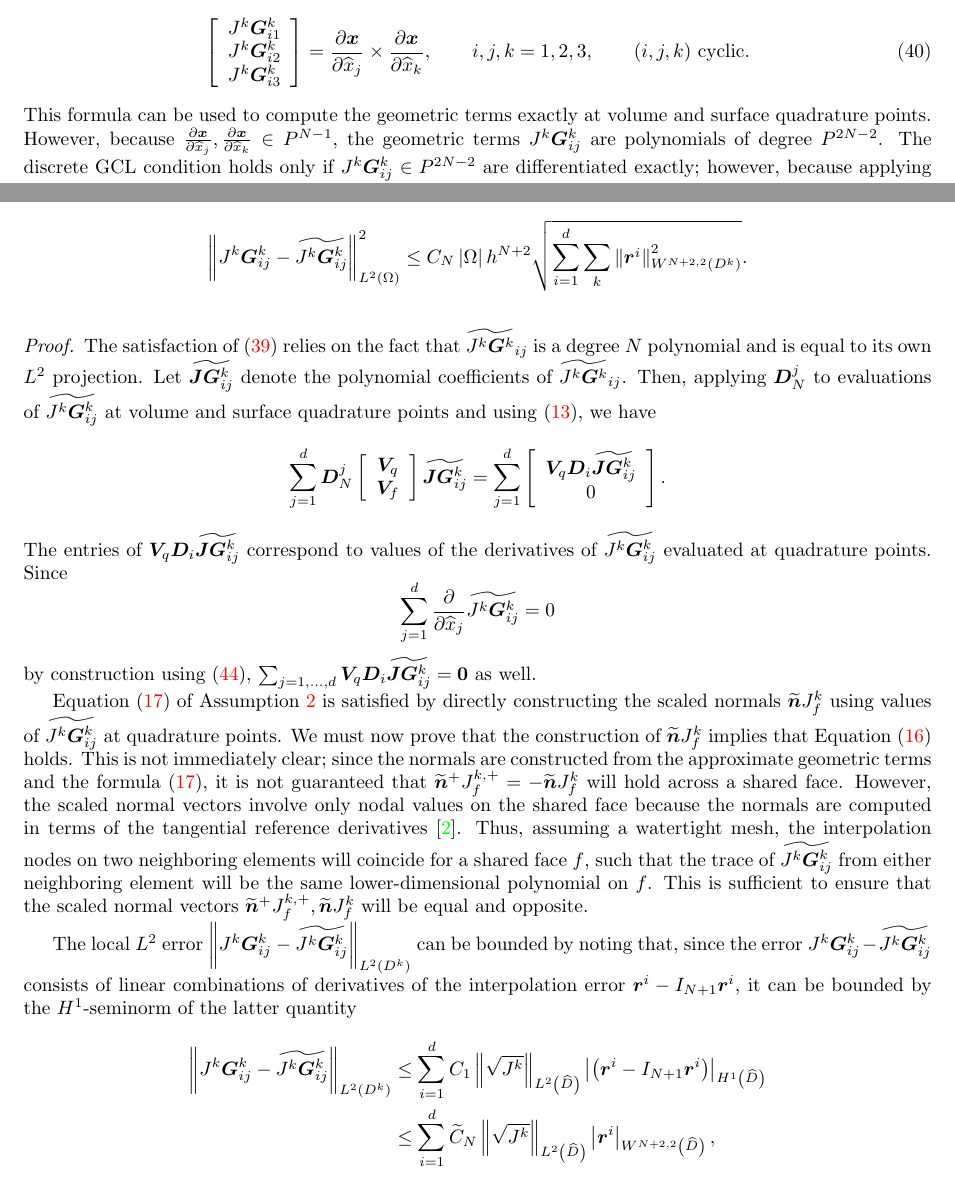
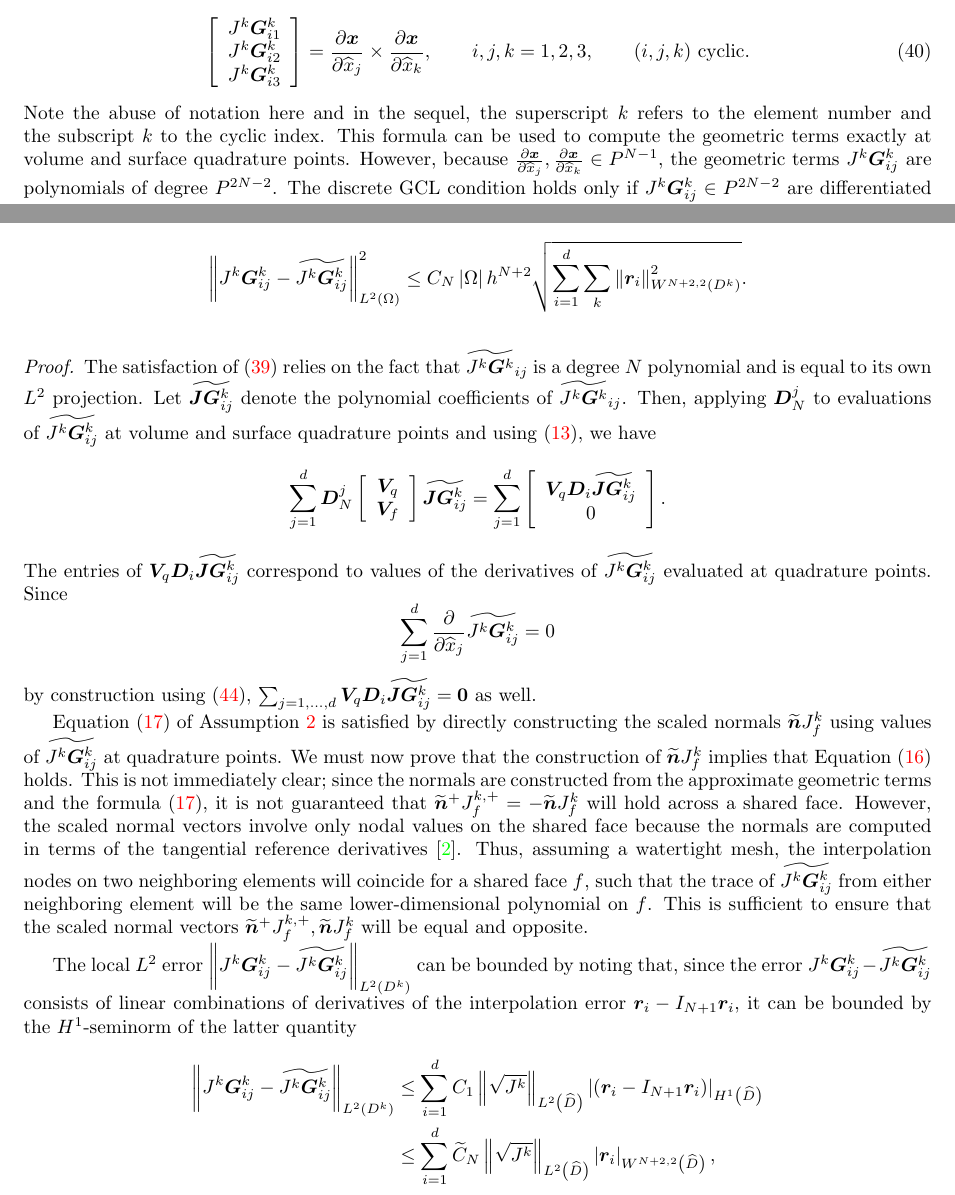
Before and after one commit to ntan15/scratch_wadge, a LaTeX paper (docs/main.tex): two parts of pages 16 and 17 of 27, joined at a grey line, cut so that both start at the same text. Compiled offline with pdfLaTeX.

Commit message:
Add note about using k for elem # and cyclic index

```diff
--- a/docs/main.tex
+++ b/docs/main.tex
@@ -958,6 +958,7 @@ J^k\bm{G}^k_{i1}\\
 J^k\bm{G}^k_{i2}\\
 J^k\bm{G}^k_{i3}\end{array}} &= \pd{\bm{x}}{\hat{x}_j}\times \pd{\bm{x}}{\hat{x}_k}, \qquad i,j,k = 1,2,3, \qquad (i,j,k) \text{ cyclic}.
 \end{align}
+Note the abuse of notation here and in the sequel, the superscript $k$ refers to the element number and the subscript $k$ to the cyclic index.
 This formula can be used to compute the geometric terms exactly at volume and surface quadrature points.  However, because $\pd{\bm{x}}{\hat{x}_j},\pd{\bm{x}}{\hat{x}_k} \in P^{N-1}$, the geometric terms $J^k\bm{G}^k_{ij}$ are polynomials of degree $P^{2N-2}$.  The discrete GCL condition holds only if $J^k\bm{G}^k_{ij} \in P^{2N-2}$ are differentiated exactly; however, because applying $\bm{D}^j_N$ involves the $L^2$ projection, and because $J^k\bm{G}^k_{ij}$ and its $L^2$ projection onto degree $N$ polynomials can differ, the discrete GCL (\ref{eq:dgcl}) does not hold in general \cite{kopriva2006metric}.
 
 This can be remedied by using an alternative form of the geometric terms, which ensures that (\ref{eq:dgcl}) is satisfied a-priori \cite{visbal2002use, kopriva2006metric}.  The geometric terms $J^k\bm{G}^k_{ij}$ can also be computed using the ``conservative curl'' or ``invariant curl'' form, where $J^k\bm{G}^k_{ij}$ are constructed by applying the curl to some quantity.  We use the invariant curl form, which is given as
@@ -1011,7 +1012,7 @@ To prove that the construction (\ref{eq:iconscurl2}) satisfies Assumption~\ref{a
 Let the mesh satisfy Assumption~\ref{ass:norm}, and let the interpolation points which define the interpolation operator $I_N$ be distributed such that $N^f_p$ points lie on each face. Then, the approximate geometric terms $\tilde{J^k\bm{G}^k_{ij}}$  and approximate scaled normals $\tilde{n_iJ^k_f}$ computed using (\ref{eq:iconscurl2}) and (\ref{eq:normalconsistency})) satisfy both the discrete GCL condition (\ref{eq:dgcl}) and Assumption~\ref{ass:norm}.  Additionally, the error in the approximation satisfies
 \[
 %\sqrt{\sum_{k}\sum_{ij=1}^d\nor{{J^k\bm{G}^k_{ij}}-\tilde{J^k\bm{G}^k_{ij}}}_{L^2\LRp{\hat{D}}}^2} \leq C_N h^{N+2} \nor{\cdot}_{W^{N+2,2}\LRp{D^k}}.
-\nor{{J^k\bm{G}^k_{ij}}-\tilde{J^k\bm{G}^k_{ij}}}_{L^2\LRp{\Omega}}^2  \leq C_N \LRb{\Omega} h^{N+2} \sqrt{\sum_{i=1}^d \sum_k \nor{\bm{r}^i}^2_{W^{N+2,2}\LRp{D^k}}}.
+\nor{{J^k\bm{G}^k_{ij}}-\tilde{J^k\bm{G}^k_{ij}}}_{L^2\LRp{\Omega}}^2  \leq C_N \LRb{\Omega} h^{N+2} \sqrt{\sum_{i=1}^d \sum_k \nor{\bm{r}_i}^2_{W^{N+2,2}\LRp{D^k}}}.
 \]
 \label{thm:koprivagcl}
 \end{theorem}
@@ -1038,22 +1039,22 @@ by construction using (\ref{eq:iconscurl2}), $\sum_{j=1,\ldots,d} \bm{V}_q\bm{D}
 
 Equation (\ref{eq:normalconsistency}) of Assumption~\ref{ass:norm} is satisfied by directly constructing the scaled normals $\tilde{\bm{n}}J^k_f$ using values of $\tilde{J^k\bm{G}^k_{ij}}$ at quadrature points.  We must now prove that the construction of $\tilde{\bm{n}}J^k_f$ implies that Equation (\ref{eq:normalsign}) holds. This is not immediately clear; since the normals are constructed from the approximate geometric terms and the formula (\ref{eq:normalconsistency}), it is not guaranteed that $\tilde{\bm{n}}^+J^{k,+}_f = -\tilde{\bm{n}}J^k_f$ will hold across a shared face.  However, the scaled normal vectors involve only nodal values on the shared face because the normals are computed in terms of the tangential reference derivatives \cite{kopriva2006metric}.  Thus, assuming a watertight mesh, the interpolation nodes on two neighboring elements will coincide for a shared face $f$, such that the trace of $\tilde{J^k\bm{G}^k_{ij}}$ from either neighboring element will be the same lower-dimensional polynomial on $f$.  This is sufficient to ensure that the scaled normal vectors $\tilde{\bm{n}}^+J^{k,+}_f, \tilde{\bm{n}}J^k_f$ will be equal and opposite.
 
-The local $L^2$ error $\nor{{J^k\bm{G}^k_{ij}}-\tilde{J^k\bm{G}^k_{ij}}}_{L^2\LRp{D^k}}$ can be bounded by noting that, since the error $J^k\bm{G}^k_{ij}-\tilde{J^k\bm{G}^k_{ij}}$ consists of linear combinations of derivatives of the interpolation error $\bm{r}^i-I_{N+1}\bm{r}^i$, it can be bounded by the $H^1$-seminorm of the latter quantity
+The local $L^2$ error $\nor{{J^k\bm{G}^k_{ij}}-\tilde{J^k\bm{G}^k_{ij}}}_{L^2\LRp{D^k}}$ can be bounded by noting that, since the error $J^k\bm{G}^k_{ij}-\tilde{J^k\bm{G}^k_{ij}}$ consists of linear combinations of derivatives of the interpolation error $\bm{r}_i-I_{N+1}\bm{r}_i$, it can be bounded by the $H^1$-seminorm of the latter quantity
 \begin{align*}
-\nor{{J^k\bm{G}^k_{ij}}-\tilde{J^k\bm{G}^k_{ij}}}_{L^2\LRp{D^k}} &\leq %\nor{\sqrt{J^k}}_{L^2\LRp{\hat{D}}} \nor{\hat{\Grad}\times \LRp{\bm{r}^i-I_{N+1}\bm{r}^i}}_{L^2\LRp{\hat{D}}}\\
+\nor{{J^k\bm{G}^k_{ij}}-\tilde{J^k\bm{G}^k_{ij}}}_{L^2\LRp{D^k}} &\leq %\nor{\sqrt{J^k}}_{L^2\LRp{\hat{D}}} \nor{\hat{\Grad}\times \LRp{\bm{r}_i-I_{N+1}\bm{r}_i}}_{L^2\LRp{\hat{D}}}\\
 %\leq
- \sum_{i=1}^d C_1 \nor{\sqrt{J^k}}_{L^2\LRp{\hat{D}}} \LRb{\LRp{\bm{r}^i-I_{N+1}\bm{r}^i}}_{H^1\LRp{\hat{D}}}\\
- &\leq  \sum_{i=1}^d \tilde{C}_N \nor{\sqrt{J^k}}_{L^2\LRp{\hat{D}}} \LRb{\bm{r}^i}_{W^{N+2,2}\LRp{\hat{D}}},
+ \sum_{i=1}^d C_1 \nor{\sqrt{J^k}}_{L^2\LRp{\hat{D}}} \LRb{\LRp{\bm{r}_i-I_{N+1}\bm{r}_i}}_{H^1\LRp{\hat{D}}}\\
+ &\leq  \sum_{i=1}^d \tilde{C}_N \nor{\sqrt{J^k}}_{L^2\LRp{\hat{D}}} \LRb{\bm{r}_i}_{W^{N+2,2}\LRp{\hat{D}}},
 \end{align*}
 where we have used the Bramble-Hilbert lemma \cite{brenner2007mathematical} on the reference element in the last step.  Since it is applied on the reference element $\hat{D}$ rather than the physical element $D^k$, the constant $\tilde{C}_N$ depends on the reference element and order of approximation, but not the mesh size $h$.  A scaling argument for quasi-uniform meshes then yields that
 \begin{align}
-\LRb{\bm{r}^i}_{W^{N+2,2}\LRp{\hat{D}}} \leq C_2 h^{N+2}\nor{\bm{r}^i}_{W^{N+2,2}\LRp{D^k}}.
+\LRb{\bm{r}_i}_{W^{N+2,2}\LRp{\hat{D}}} \leq C_2 h^{N+2}\nor{\bm{r}_i}_{W^{N+2,2}\LRp{D^k}}.
 \label{eq:localgeoerr}
 \end{align}
 The global estimate results from squaring (\ref{eq:localgeoerr}), summing over all elements and using $\nor{\sqrt{J^k}}^2_{L^2\LRp{\hat{D}}} = \LRb{D^k}$.
 %\[
 %%\sqrt{\sum_k \nor{{J^k\bm{G}^k_{ij}}-\tilde{J^k\bm{G}^k_{ij}}}_{L^2\LRp{D^k}}^2 }
-%\nor{{J^k\bm{G}^k_{ij}}-\tilde{J^k\bm{G}^k_{ij}}}_{L^2\LRp{\Omega}}^2  \leq C_N \LRb{\Omega} h^{N+2} \sqrt{\sum_k \nor{\bm{r}}^2_{W^{N+2,2}\LRp{D^k}}}.
+%\nor{{J^k\bm{G}^k_{ij}}-\tilde{J^k\bm{G}^k_{ij}}}_{L^2\LRp{\Omega}}^2  \leq C_N \LRb{\Omega} h^{N+2} \sqrt{\sum_k \nor{\bm{r}}_2_{W^{N+2,2}\LRp{D^k}}}.
 %\]
 \end{proof}
 
```
Also changed, not shown: docs/main.tex (12 more changed lines).
